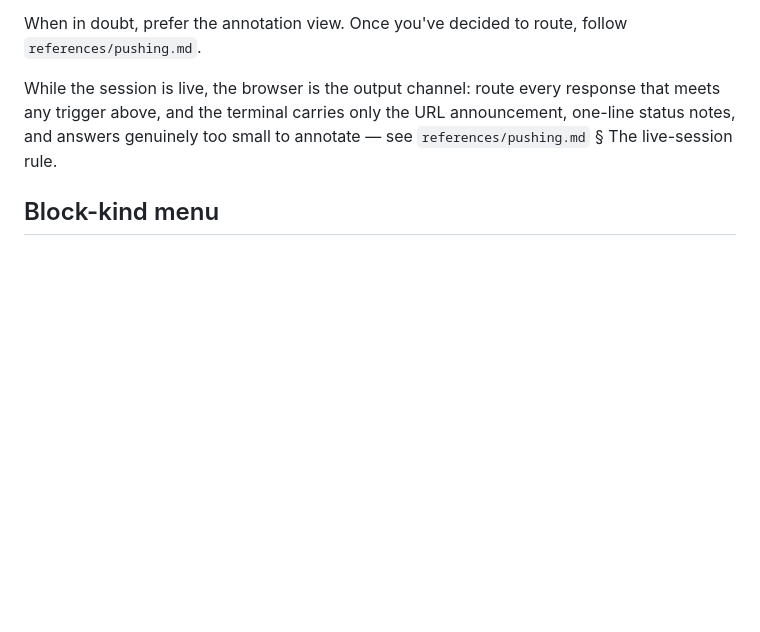
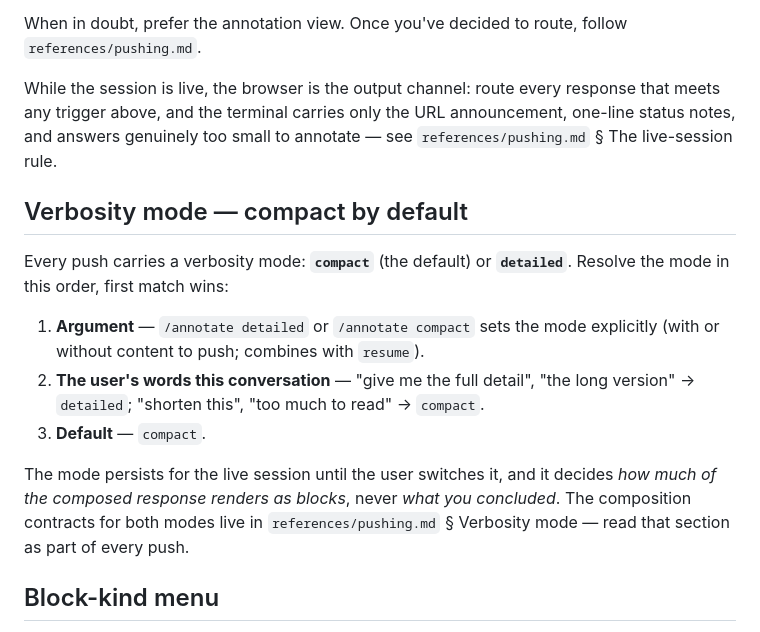
Before and after one commit to petmakris/claude-annotate, a Markdown page: skills/annotate/SKILL.md, the part around the change. Rendered like a GitHub page; blank space fills up the shorter version.

Commit message:
chore: update on 2026-08-28 06:08:51

```diff
--- a/skills/annotate/SKILL.md
+++ b/skills/annotate/SKILL.md
@@ -51,6 +51,22 @@ When in doubt, prefer the annotation view. Once you've decided to route, follow
 
 While the session is live, the browser is the output channel: route every response that meets any trigger above, and the terminal carries only the URL announcement, one-line status notes, and answers genuinely too small to annotate — see `references/pushing.md` § The live-session rule.
 
+## Verbosity mode — compact by default
+
+Every push carries a verbosity mode: **`compact`** (the default) or **`detailed`**.
+Resolve the mode in this order, first match wins:
+
+1. **Argument** — `/annotate detailed` or `/annotate compact` sets the mode
+   explicitly (with or without content to push; combines with `resume`).
+2. **The user's words this conversation** — "give me the full detail", "the
+   long version" → `detailed`; "shorten this", "too much to read" → `compact`.
+3. **Default** — `compact`.
+
+The mode persists for the live session until the user switches it, and it decides
+*how much of the composed response renders as blocks*, never *what you concluded*.
+The composition contracts for both modes live in `references/pushing.md`
+§ Verbosity mode — read that section as part of every push.
+
 ## Block-kind menu
 
 Composing a push is a two-pass job: split the response into blocks, then run this menu over **every** block — assign the first kind whose trigger matches, and fall back to `kind: "markdown"` (plain markdown; may contain inline HTML — see `references/pushing.md`) only for blocks no richer kind claims. Markdown is the fallback per block, not the default for the response. Before emitting a non-markdown kind, **`Read` that kind's reference for the exact spec shape**:
```
Also changed, not shown: 1 other file.
